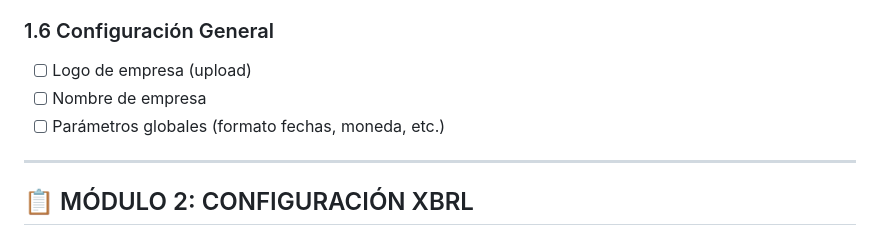
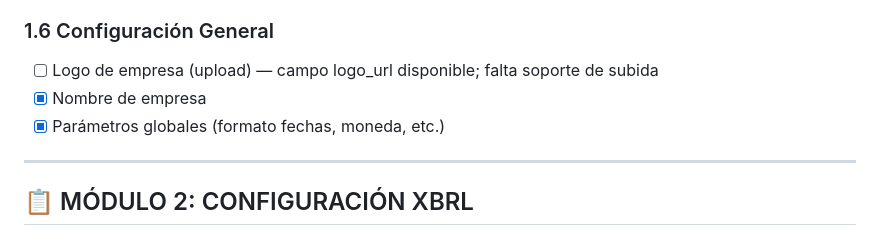
Before and after one commit to Pakogomez79/Corvus-Analytics, a Markdown page: docs/checklist_proyecto.md, the part around the change. Drawn GitHub-style.

Commit message:
docs: actualizar checklist - 1.6 Configuración General (nombre y parámetros implementados)

```diff
--- a/docs/checklist_proyecto.md
+++ b/docs/checklist_proyecto.md
@@ -90,9 +90,9 @@
 - [x] Exportación de logs
 
 ### 1.6 Configuración General
-- [ ] Logo de empresa (upload)
-- [ ] Nombre de empresa
-- [ ] Parámetros globales (formato fechas, moneda, etc.)
+- [ ] Logo de empresa (upload) — campo logo_url disponible; falta soporte de subida
+- [x] Nombre de empresa
+- [x] Parámetros globales (formato fechas, moneda, etc.)
 
 ---
 
```
